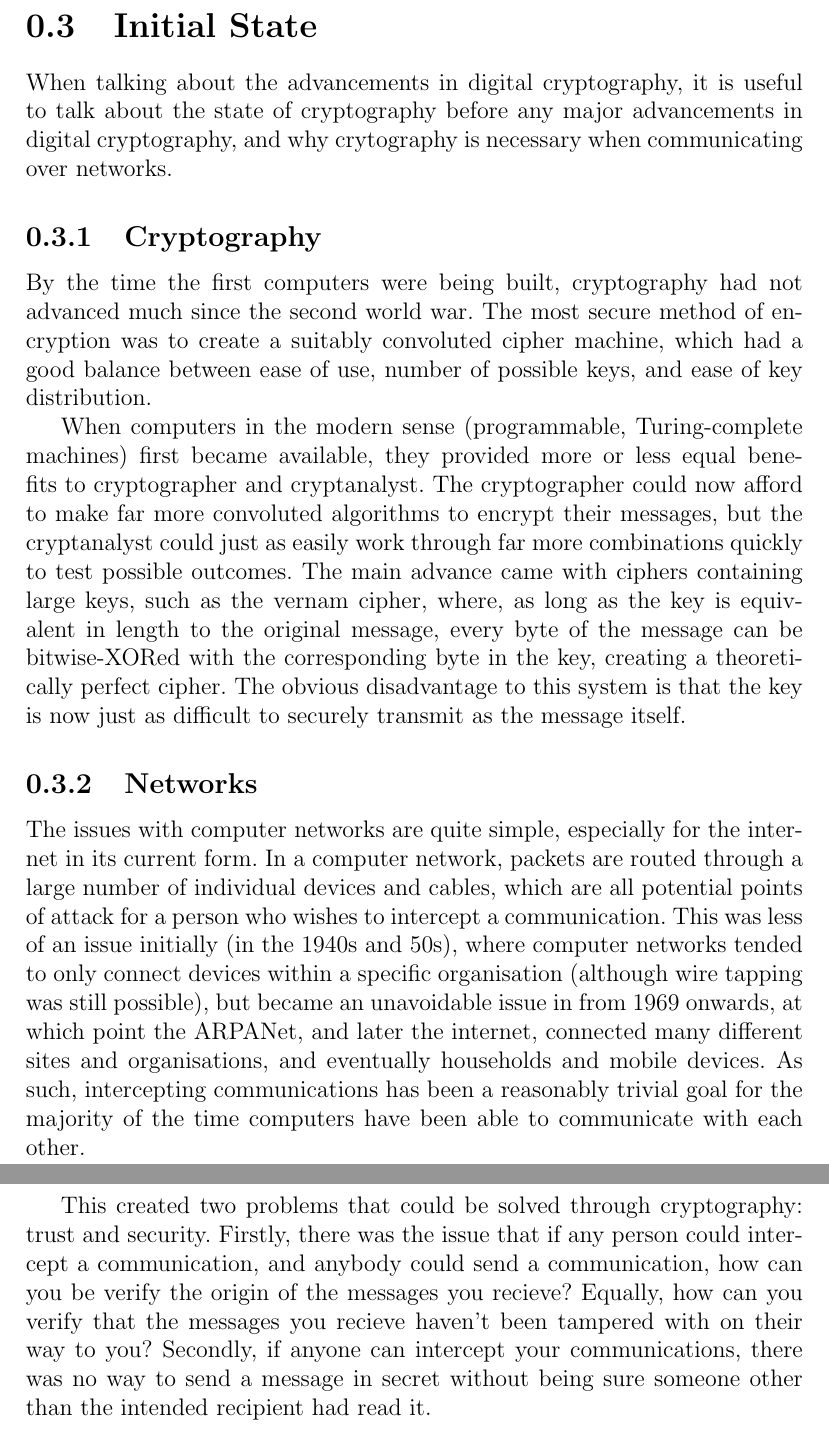
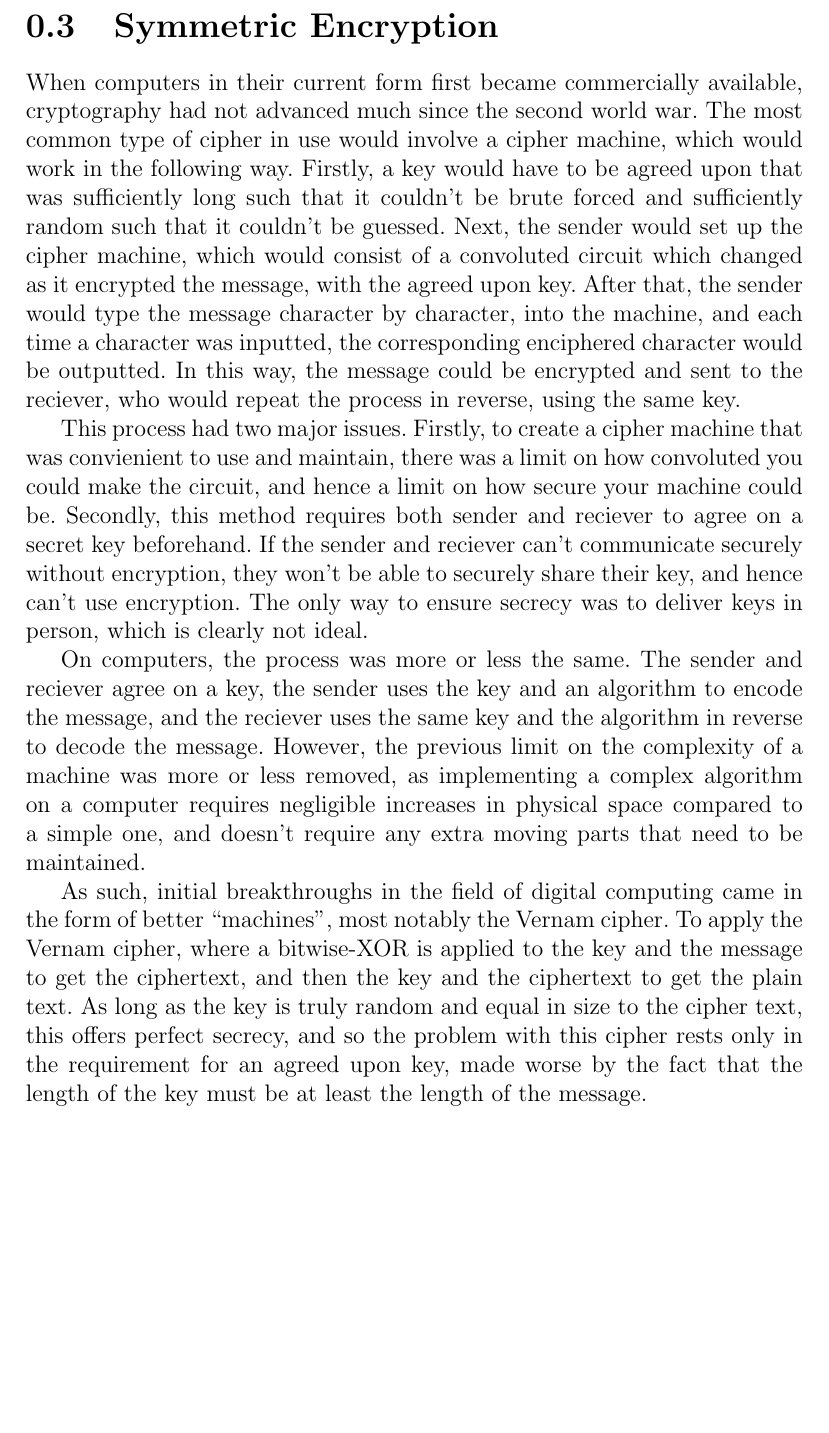
Before and after one commit to alexydens/epq, a LaTeX document (epq.tex): two parts of pages 5 and 6 of 17 before the commit and part of page 5 of 16 after it, the two joined at a grey line, cut at the place of the change, the shorter picture padded with empty space. Compiled offline with pdfLaTeX.

Commit message:
I just looked up when the Vernam cipher was devised. I may need to rewrite this

```diff
--- a/epq.tex
+++ b/epq.tex
@@ -91,47 +91,44 @@ external factors on this field of study, and the implications some of the
 advances in it have yielded will be the focus of this document.
 
   \newpage
-  \section{Initial State}
-When talking about the advancements in digital cryptography, it is useful to
-talk about the state of cryptography before any major advancements in digital
-cryptography, and why crytography is necessary when communicating over networks.
-  \subsection{Cryptography}
-By the time the first computers were being built, cryptography had not advanced
-much since the second world war. The most secure method of encryption was to
-create a suitably convoluted cipher machine, which had a good balance between
-ease of use, number of possible keys, and ease of key distribution.
+  \section{Symmetric Encryption}
+When computers in their current form first became commercially available,
+cryptography had not advanced much since the second world war. The most common
+type of cipher in use would involve a cipher machine, which would work in the
+following way. Firstly, a key would have to be agreed upon that was sufficiently
+long such that it couldn't be brute forced and sufficiently random such that it
+couldn't be guessed. Next, the sender would set up the cipher machine, which
+would consist of a convoluted circuit which changed as it encrypted the message,
+with the agreed upon key. After that, the sender would type the message
+character by character, into the machine, and each time a character was
+inputted, the corresponding enciphered character would be outputted. In this
+way, the message could be encrypted and sent to the reciever, who would repeat
+the process in reverse, using the same key.
 
-When computers in the modern sense (programmable, Turing-complete machines)
-first became available, they provided more or less equal benefits to
-cryptographer and cryptanalyst. The cryptographer could now afford to make far
-more convoluted algorithms to encrypt their messages, but the cryptanalyst could
-just as easily work through far more combinations quickly to test possible
-outcomes. The main advance came with ciphers containing large keys, such as the
-vernam cipher, where, as long as the key is equivalent in length to the original
-message, every byte of the message can be bitwise-XORed with the corresponding
-byte in the key, creating a theoretically perfect cipher. The obvious
-disadvantage to this system is that the key is now just as difficult to securely
-transmit as the message itself.
-  \subsection{Networks}
-The issues with computer networks are quite simple, especially for the internet
-in its current form. In a computer network, packets are routed through a large
-number of individual devices and cables, which are all potential points of
-attack for a person who wishes to intercept a communication. This was less of an
-issue initially (in the 1940s and 50s), where computer networks tended to only
-connect devices within a specific organisation (although wire tapping was still
-possible), but became an unavoidable issue in from 1969 onwards, at which point
-the ARPANet, and later the internet, connected many different sites and
-organisations, and eventually households and mobile devices. As such,
-intercepting communications has been a reasonably trivial goal for the majority
-of the time computers have been able to communicate with each other.
+This process had two major issues. Firstly, to create a cipher machine that was
+convienient to use and maintain, there was a limit on how convoluted you could
+make the circuit, and hence a limit on how secure your machine could be.
+Secondly, this method requires both sender and reciever to agree on a secret
+key beforehand. If the sender and reciever can't communicate securely without
+encryption, they won't be able to securely share their key, and hence can't use
+encryption. The only way to ensure secrecy was to deliver keys in person, which
+is clearly not ideal.
 
-This created two problems that could be solved through cryptography: trust and
-security. Firstly, there was the issue that if any person could intercept a
-communication, and anybody could send a communication, how can you be verify the
-origin of the messages you recieve? Equally, how can you verify that the
-messages you recieve haven't been tampered with on their way to you? Secondly,
-if anyone can intercept your communications, there was no way to send a message
-in secret without being sure someone other than the intended recipient had read
-it.
+On computers, the process was more or less the same. The sender and reciever
+agree on a key, the sender uses the key and an algorithm to encode the message,
+and the reciever uses the same key and the algorithm in reverse to decode the
+message. However, the previous limit on the complexity of a machine was more or
+less removed, as implementing a complex algorithm on a computer requires
+negligible increases in physical space compared to a simple one, and doesn't
+require any extra moving parts that need to be maintained.
+
+As such, initial breakthroughs in the field of digital computing came in the
+form of better ``machines", most notably the Vernam cipher. To apply the Vernam
+cipher, where a bitwise-XOR is applied to the key and the message to get the
+ciphertext, and then the key and the ciphertext to get the plain text. As long
+as the key is truly random and equal in size to the cipher text, this offers
+perfect secrecy, and so the problem with this cipher rests only in the
+requirement for an agreed upon key, made worse by the fact that the length of
+the key must be at least the length of the message.
 
   \newpage
```
Also changed, not shown: epq.bbl (added), epq.pdf, epq.tex (2 more changed lines), 7 other files.
